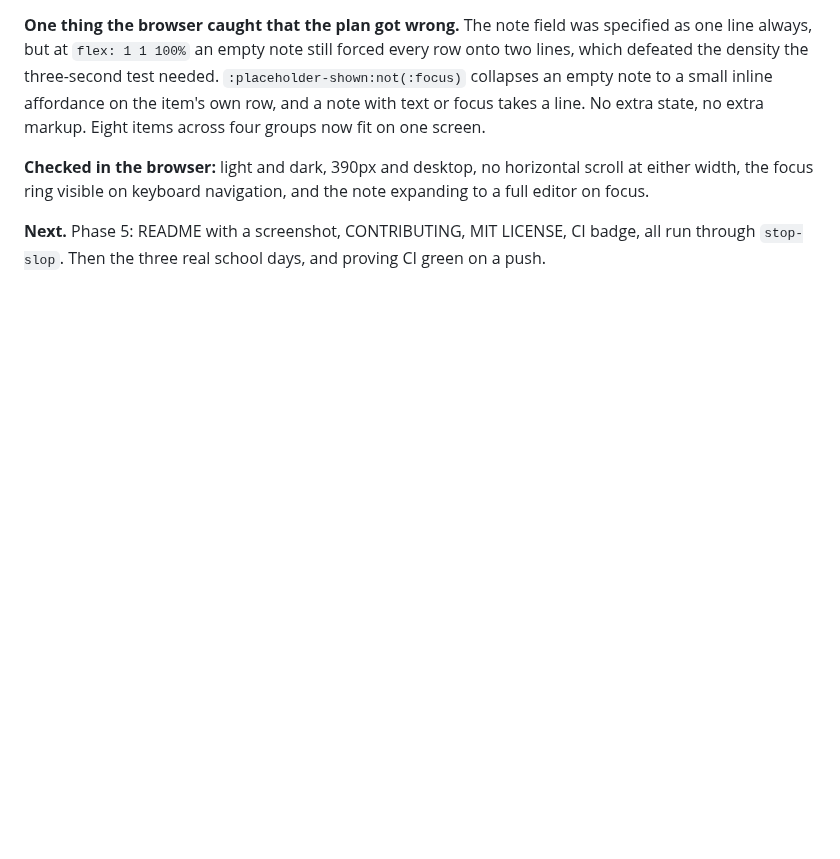
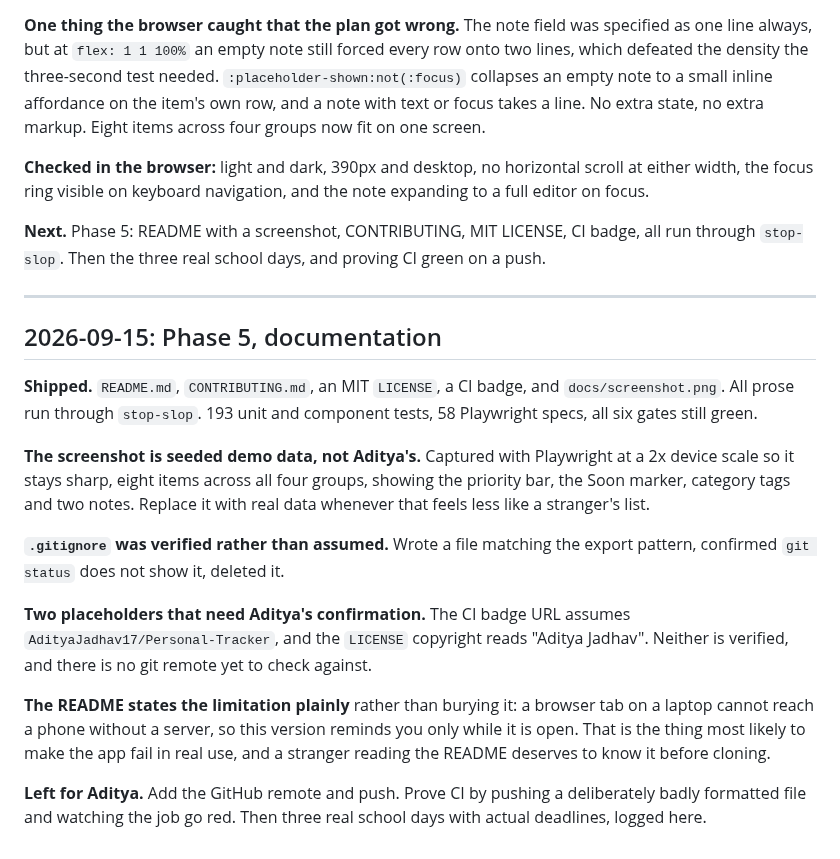
Before and after one commit to AdityaJadhav17/Personal-Tracker, a Markdown page: docs/session-log.md, the part around the change. Rendered like a GitHub page; blank space fills up the shorter version.

Commit message:
docs: add README, contributing guide, licence and screenshot
Co-Authored-By: Claude Opus 5 <noreply@anthropic.com>

```diff
--- a/docs/session-log.md
+++ b/docs/session-log.md
@@ -461,3 +461,33 @@ note expanding to a full editor on focus.
 **Next.** Phase 5: README with a screenshot, CONTRIBUTING, MIT LICENSE, CI
 badge, all run through `stop-slop`. Then the three real school days, and
 proving CI green on a push.
+
+---
+
+## 2026-09-15: Phase 5, documentation
+
+**Shipped.** `README.md`, `CONTRIBUTING.md`, an MIT `LICENSE`, a CI badge, and
+`docs/screenshot.png`. All prose run through `stop-slop`. 193 unit and
+component tests, 58 Playwright specs, all six gates still green.
+
+**The screenshot is seeded demo data, not Aditya's.** Captured with Playwright
+at a 2x device scale so it stays sharp, eight items across all four groups,
+showing the priority bar, the Soon marker, category tags and two notes. Replace
+it with real data whenever that feels less like a stranger's list.
+
+**`.gitignore` was verified rather than assumed.** Wrote a file matching the
+export pattern, confirmed `git status` does not show it, deleted it.
+
+**Two placeholders that need Aditya's confirmation.** The CI badge URL assumes
+`AdityaJadhav17/Personal-Tracker`, and the `LICENSE` copyright reads "Aditya
+Jadhav". Neither is verified, and there is no git remote yet to check against.
+
+**The README states the limitation plainly** rather than burying it: a browser
+tab on a laptop cannot reach a phone without a server, so this version reminds
+you only while it is open. That is the thing most likely to make the app fail
+in real use, and a stranger reading the README deserves to know it before
+cloning.
+
+**Left for Aditya.** Add the GitHub remote and push. Prove CI by pushing a
+deliberately badly formatted file and watching the job go red. Then three real
+school days with actual deadlines, logged here.
```
Also changed, not shown: CONTRIBUTING.md (added, +67 -0 lines), docs/screenshot.png (added), 1 other file.
